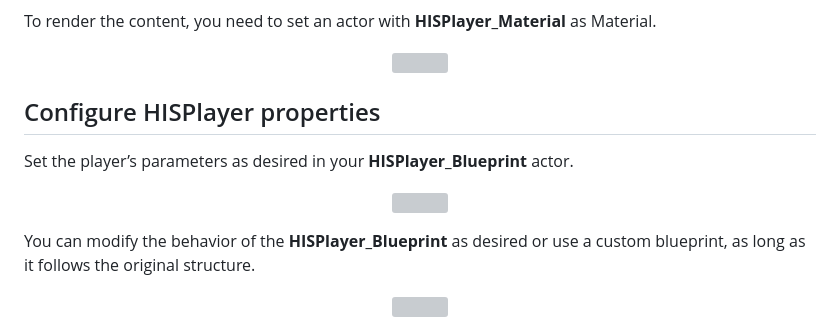
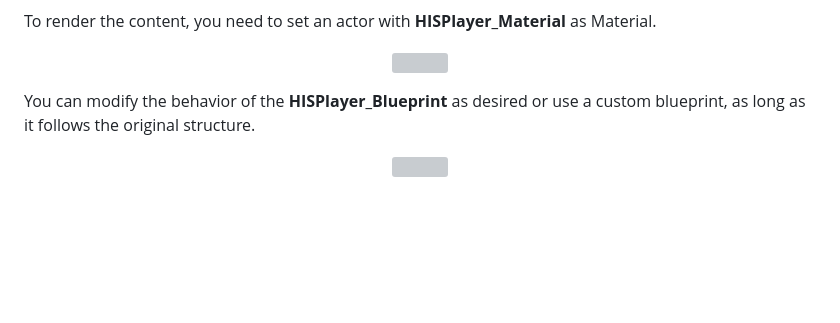
Before and after one commit to HISPlayer/UnrealAndroid-SDK, a Markdown page: setup-guide.md, the part around the change. Rendered like a GitHub page; blank space fills up the shorter version; grey boxes are pictures that could not be loaded.

```diff
--- a/setup-guide.md
+++ b/setup-guide.md
@@ -43,13 +43,6 @@ To render the content, you need to set an actor with **HISPlayer_Material** as M
 
 <p align="center">
 <img src="./images/add-actor.png">
-</p>
-
-## Configure HISPlayer properties
-Set the player’s parameters as desired in your **HISPlayer_Blueprint** actor.
-
-<p align="center">
-<img src="./images/playback-props.png">
 </p>
 
 You can modify the behavior of the **HISPlayer_Blueprint** as desired or use a custom blueprint, as long as it follows the original structure.
```
